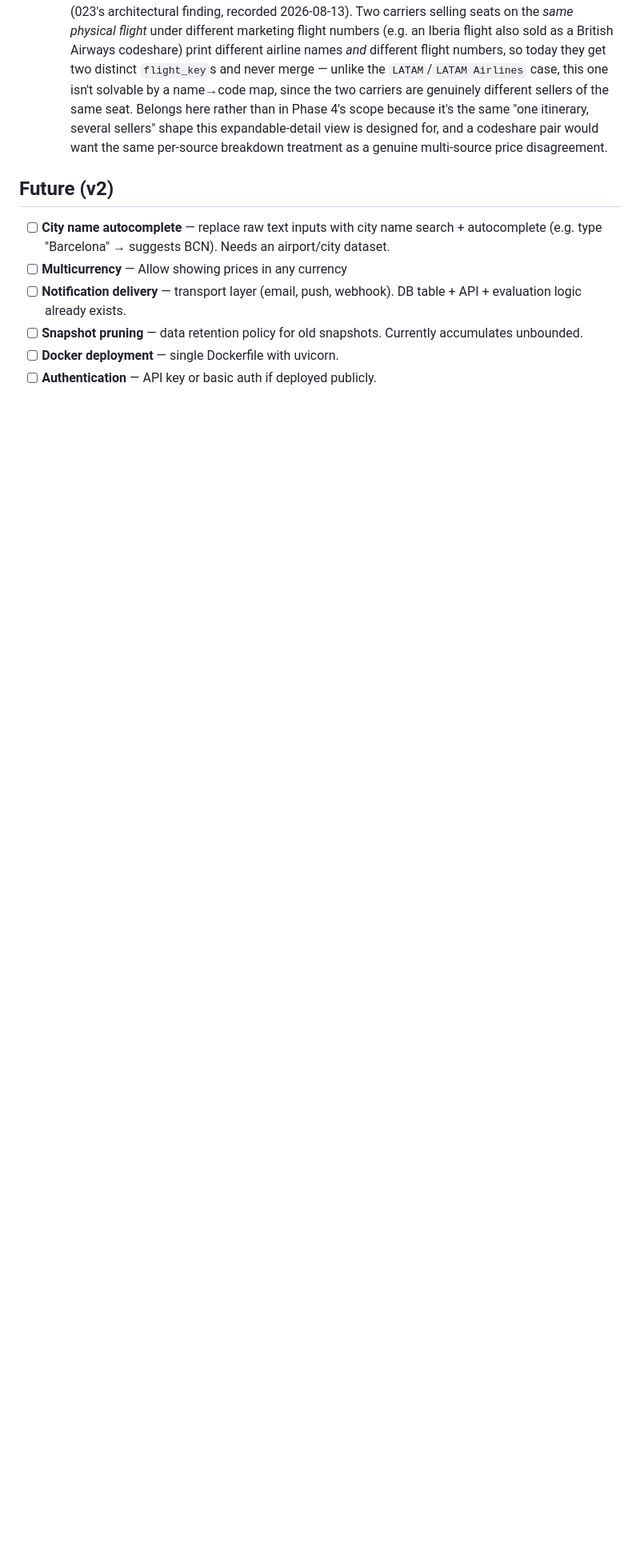
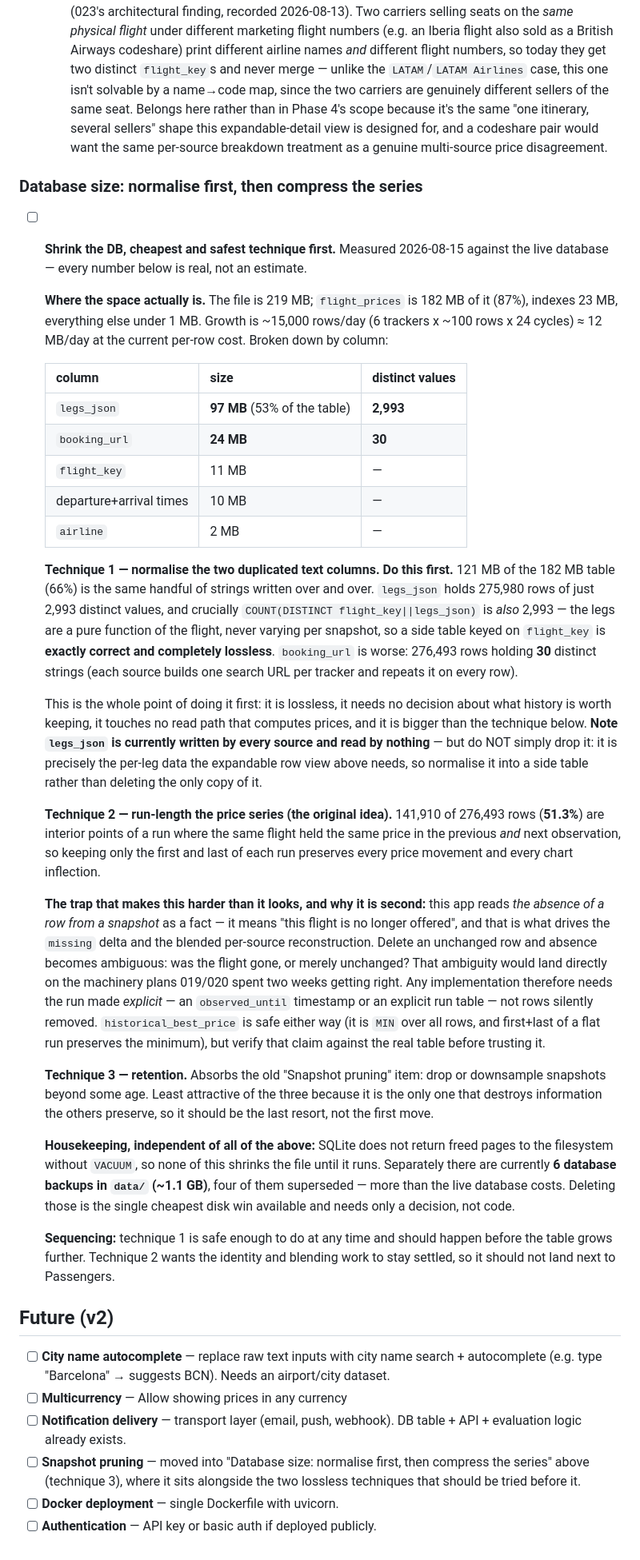
Before and after one commit to osteiner78/airfare-monitor, a Markdown page: TODO.md, the part around the change. Shown at 80% size. Rendered like a GitHub page; blank space fills up the shorter version.

Commit message:
Add a measured database-size item to the roadmap
Placed next to the expandable-row work because that feature is the consumer of
legs_json, the column the biggest technique moves. Measured against the live DB
rather than estimated: flight_prices is 182MB of a 219MB file, and 121MB of
that is two columns holding 2,993 and 30 distinct values respectively -- so
normalising them is lossless, needs no retention decision, and is larger than
the run-length idea it is sequenced ahead of. Records why run-length is second:
this app reads a row's absence from a snapshot as "flight no longer offered",
so removing unchanged rows makes absence ambiguous and lands on the blending
machinery. Absorbs the old Future (v2) snapshot-pruning line as technique 3.

Co-Authored-By: Claude Opus 5 <noreply@anthropic.com>
Claude-Session: https://claude.ai/code/session_01RzWZGJw9xDZmFp5PQrWzsK

```diff
--- a/TODO.md
+++ b/TODO.md
@@ -308,10 +308,79 @@
     the same per-source breakdown treatment as a genuine multi-source price
     disagreement.
 
+### Database size: normalise first, then compress the series
+- [ ] **Shrink the DB, cheapest and safest technique first.** Measured
+  2026-08-15 against the live database — every number below is real, not an
+  estimate.
+
+  **Where the space actually is.** The file is 219 MB; `flight_prices` is
+  182 MB of it (87%), indexes 23 MB, everything else under 1 MB. Growth is
+  ~15,000 rows/day (6 trackers x ~100 rows x 24 cycles) ≈ 12 MB/day at the
+  current per-row cost. Broken down by column:
+
+  | column | size | distinct values |
+  |---|---|---|
+  | `legs_json` | **97 MB** (53% of the table) | **2,993** |
+  | `booking_url` | **24 MB** | **30** |
+  | `flight_key` | 11 MB | — |
+  | departure+arrival times | 10 MB | — |
+  | `airline` | 2 MB | — |
+
+  **Technique 1 — normalise the two duplicated text columns. Do this first.**
+  121 MB of the 182 MB table (66%) is the same handful of strings written over
+  and over. `legs_json` holds 275,980 rows of just 2,993 distinct values, and
+  crucially `COUNT(DISTINCT flight_key||legs_json)` is *also* 2,993 — the legs
+  are a pure function of the flight, never varying per snapshot, so a side
+  table keyed on `flight_key` is **exactly correct and completely lossless**.
+  `booking_url` is worse: 276,493 rows holding **30** distinct strings (each
+  source builds one search URL per tracker and repeats it on every row).
+
+  This is the whole point of doing it first: it is lossless, it needs no
+  decision about what history is worth keeping, it touches no read path that
+  computes prices, and it is bigger than the technique below. **Note
+  `legs_json` is currently written by every source and read by nothing** —
+  but do NOT simply drop it: it is precisely the per-leg data the expandable
+  row view above needs, so normalise it into a side table rather than
+  deleting the only copy of it.
+
+  **Technique 2 — run-length the price series (the original idea).** 141,910
+  of 276,493 rows (**51.3%**) are interior points of a run where the same
+  flight held the same price in the previous *and* next observation, so
+  keeping only the first and last of each run preserves every price movement
+  and every chart inflection.
+
+  **The trap that makes this harder than it looks, and why it is second:**
+  this app reads *the absence of a row from a snapshot* as a fact — it means
+  "this flight is no longer offered", and that is what drives the `missing`
+  delta and the blended per-source reconstruction. Delete an unchanged row and
+  absence becomes ambiguous: was the flight gone, or merely unchanged? That
+  ambiguity would land directly on the machinery plans 019/020 spent two weeks
+  getting right. Any implementation therefore needs the run made *explicit* —
+  an `observed_until` timestamp or an explicit run table — not rows silently
+  removed. `historical_best_price` is safe either way (it is `MIN` over all
+  rows, and first+last of a flat run preserves the minimum), but verify that
+  claim against the real table before trusting it.
+
+  **Technique 3 — retention.** Absorbs the old "Snapshot pruning" item: drop
+  or downsample snapshots beyond some age. Least attractive of the three
+  because it is the only one that destroys information the others preserve,
+  so it should be the last resort, not the first move.
+
+  **Housekeeping, independent of all of the above:** SQLite does not return
+  freed pages to the filesystem without `VACUUM`, so none of this shrinks the
+  file until it runs. Separately there are currently **6 database backups in
+  `data/` (~1.1 GB)**, four of them superseded — more than the live database
+  costs. Deleting those is the single cheapest disk win available and needs
+  only a decision, not code.
+
+  **Sequencing:** technique 1 is safe enough to do at any time and should
+  happen before the table grows further. Technique 2 wants the identity and
+  blending work to stay settled, so it should not land next to Passengers.
+
 ## Future (v2)
 - [ ] **City name autocomplete** — replace raw text inputs with city name search + autocomplete (e.g. type "Barcelona" → suggests BCN). Needs an airport/city dataset.
 - [ ] **Multicurrency** — Allow showing prices in any currency
 - [ ] **Notification delivery** — transport layer (email, push, webhook). DB table + API + evaluation logic already exists.
-- [ ] **Snapshot pruning** — data retention policy for old snapshots. Currently accumulates unbounded.
+- [ ] **Snapshot pruning** — moved into "Database size: normalise first, then compress the series" above (technique 3), where it sits alongside the two lossless techniques that should be tried before it.
 - [ ] **Docker deployment** — single Dockerfile with uvicorn.
 - [ ] **Authentication** — API key or basic auth if deployed publicly.
```
